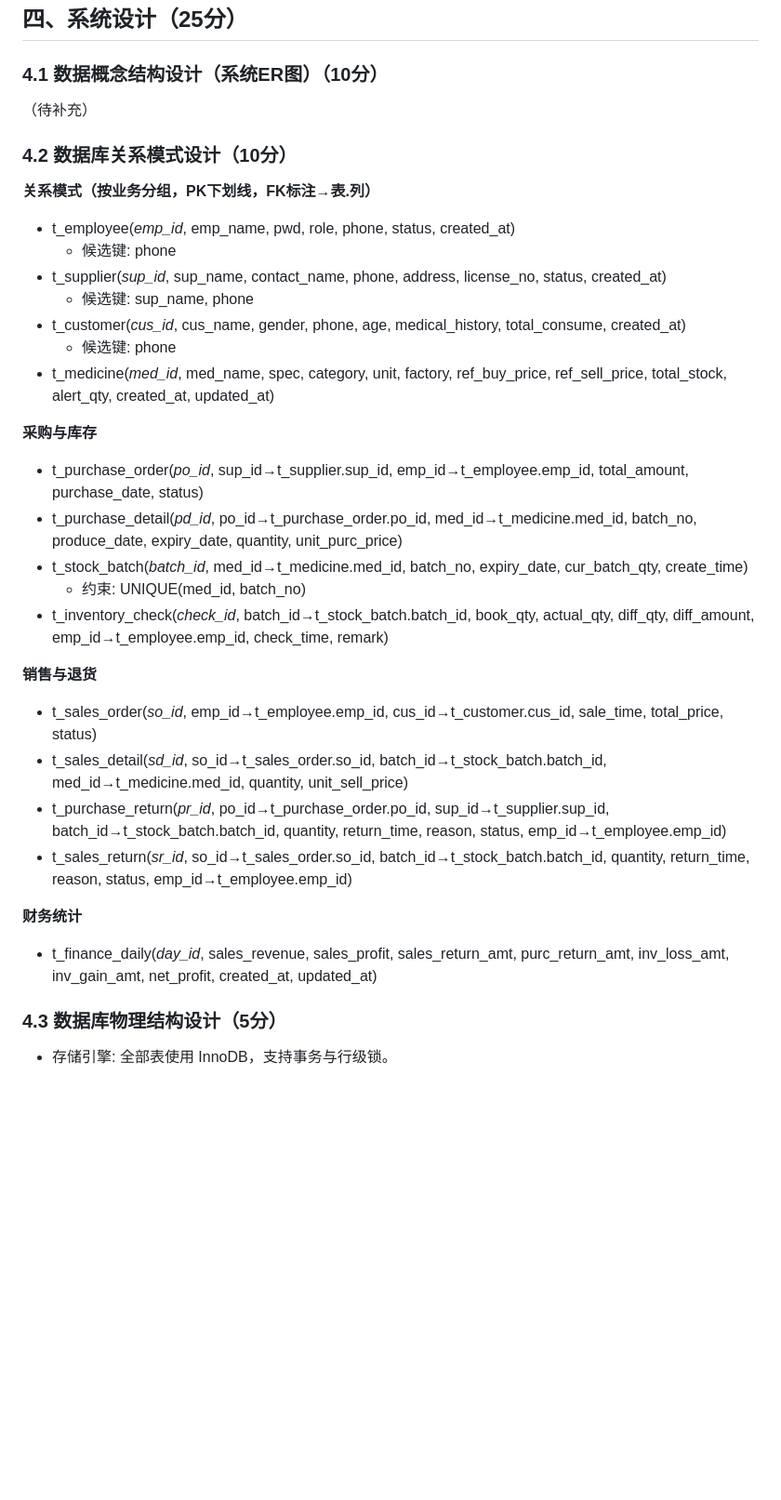
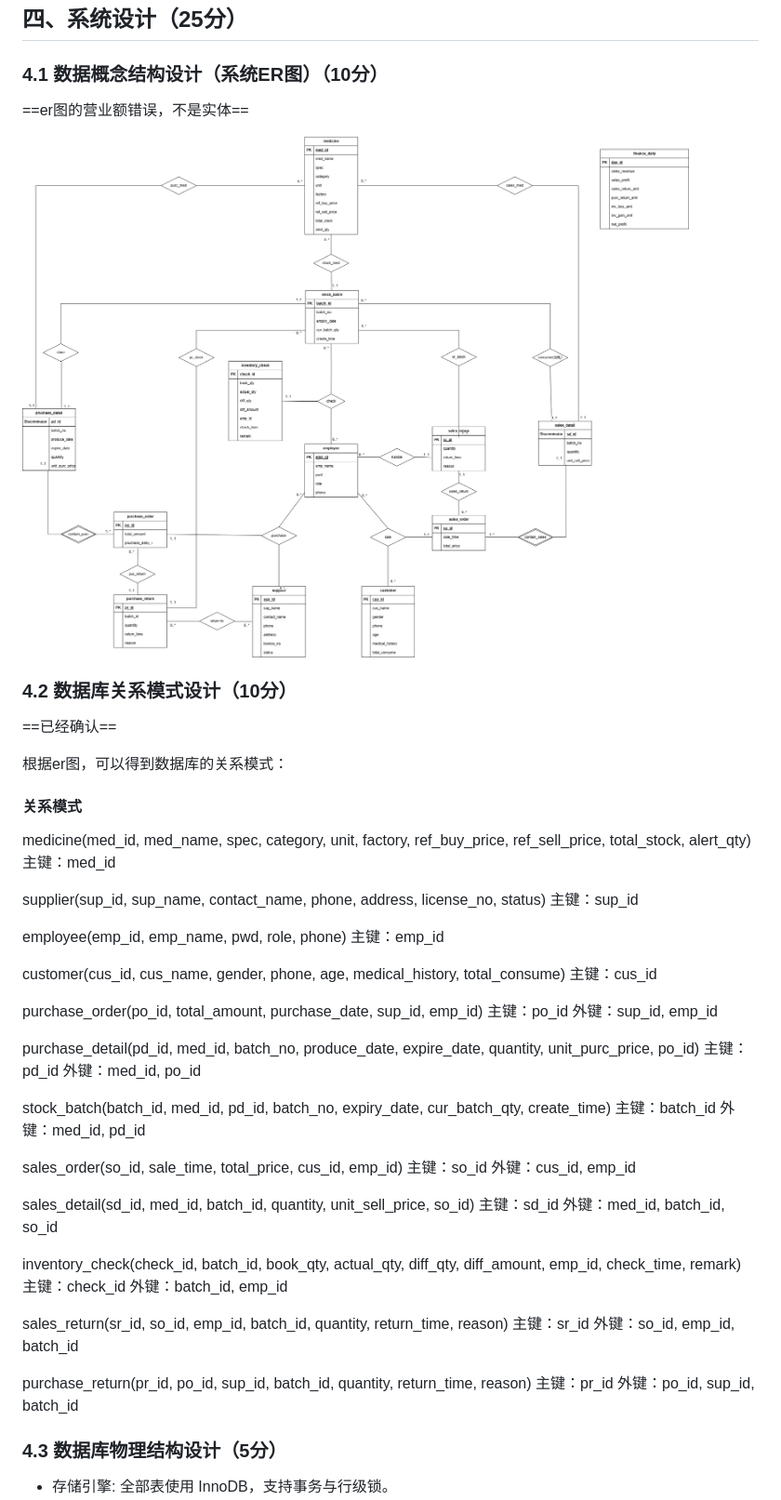
Before and after one commit to zhengxf37/medicine_sale, a Markdown page: 数据库实验项目报告4.md, the part around one of its changes. Shown at 93% size. GitHub-like rendering; pictures changed too: assets/image-20260105170920746.png (added); blank space fills up the shorter version.

```diff
--- a/数据库实验项目报告4.md
+++ b/数据库实验项目报告4.md
@@ -40,37 +36,49 @@
 
 ### 4.1 数据概念结构设计（系统ER图）（10分）
 
-（待补充）
+==er图的营业额错误，不是实体==
+
+![image-20260105170920746](./assets/image-20260105170920746.png)
 
 ### 4.2 数据库关系模式设计（10分）
-**关系模式（按业务分组，PK下划线，FK标注→表.列）**
 
-- t_employee(_emp_id_, emp_name, pwd, role, phone, status, created_at)
-	- 候选键: phone
-- t_supplier(_sup_id_, sup_name, contact_name, phone, address, license_no, status, created_at)
-	- 候选键: sup_name, phone
-- t_customer(_cus_id_, cus_name, gender, phone, age, medical_history, total_consume, created_at)
-	- 候选键: phone
-- t_medicine(_med_id_, med_name, spec, category, unit, factory, ref_buy_price, ref_sell_price, total_stock, alert_qty, created_at, updated_at)
+==已经确认==
 
-**采购与库存**
+根据er图，可以得到数据库的关系模式：
 
-- t_purchase_order(_po_id_, sup_id→t_supplier.sup_id, emp_id→t_employee.emp_id, total_amount, purchase_date, status)
-- t_purchase_detail(_pd_id_, po_id→t_purchase_order.po_id, med_id→t_medicine.med_id, batch_no, produce_date, expiry_date, quantity, unit_purc_price)
-- t_stock_batch(_batch_id_, med_id→t_medicine.med_id, batch_no, expiry_date, cur_batch_qty, create_time)
-	- 约束: UNIQUE(med_id, batch_no)
-- t_inventory_check(_check_id_, batch_id→t_stock_batch.batch_id, book_qty, actual_qty, diff_qty, diff_amount, emp_id→t_employee.emp_id, check_time, remark)
+#### 关系模式
 
-**销售与退货**
 
-- t_sales_order(_so_id_, emp_id→t_employee.emp_id, cus_id→t_customer.cus_id, sale_time, total_price, status)
-- t_sales_detail(_sd_id_, so_id→t_sales_order.so_id, batch_id→t_stock_batch.batch_id, med_id→t_medicine.med_id, quantity, unit_sell_price)
-- t_purchase_return(_pr_id_, po_id→t_purchase_order.po_id, sup_id→t_supplier.sup_id, batch_id→t_stock_batch.batch_id, quantity, return_time, reason, status, emp_id→t_employee.emp_id)
-- t_sales_return(_sr_id_, so_id→t_sales_order.so_id, batch_id→t_stock_batch.batch_id, quantity, return_time, reason, status, emp_id→t_employee.emp_id)
 
-**财务统计**
+medicine(med_id, med_name, spec, category, unit, factory, ref_buy_price, ref_sell_price, total_stock, alert_qty) 主键：med_id
 
-- t_finance_daily(_day_id_, sales_revenue, sales_profit, sales_return_amt, purc_return_amt, inv_loss_amt, inv_gain_amt, net_profit, created_at, updated_at)
+supplier(sup_id, sup_name, contact_name, phone, address, license_no, status) 主键：sup_id
+
+employee(emp_id, emp_name, pwd, role, phone) 主键：emp_id
+
+customer(cus_id, cus_name, gender, phone, age, medical_history, total_consume) 主键：cus_id
+
+purchase_order(po_id, total_amount, purchase_date, sup_id, emp_id) 主键：po_id 外键：sup_id, emp_id
+
+purchase_detail(pd_id, med_id, batch_no, produce_date, expire_date, quantity, unit_purc_price, po_id) 主键：pd_id 外键：med_id, po_id
+
+stock_batch(batch_id, med_id, pd_id, batch_no, expiry_date, cur_batch_qty, create_time) 主键：batch_id 外键：med_id, pd_id
+
+sales_order(so_id, sale_time, total_price, cus_id, emp_id) 主键：so_id 外键：cus_id, emp_id
+
+sales_detail(sd_id, med_id, batch_id, quantity, unit_sell_price, so_id) 主键：sd_id 外键：med_id, batch_id, so_id
+
+inventory_check(check_id, batch_id, book_qty, actual_qty, diff_qty, diff_amount, emp_id, check_time, remark) 主键：check_id 外键：batch_id, emp_id
+
+sales_return(sr_id, so_id, emp_id, batch_id, quantity, return_time, reason) 主键：sr_id 外键：so_id, emp_id, batch_id
+
+purchase_return(pr_id, po_id, sup_id, batch_id, quantity, return_time, reason) 主键：pr_id 外键：po_id, sup_id, batch_id
+
+
+
+
+
+
 
 
 ### 4.3 数据库物理结构设计（5分）
```
Also changed, not shown: other parts of 数据库实验项目报告4.md (+5 -9 lines), 1 other file.
